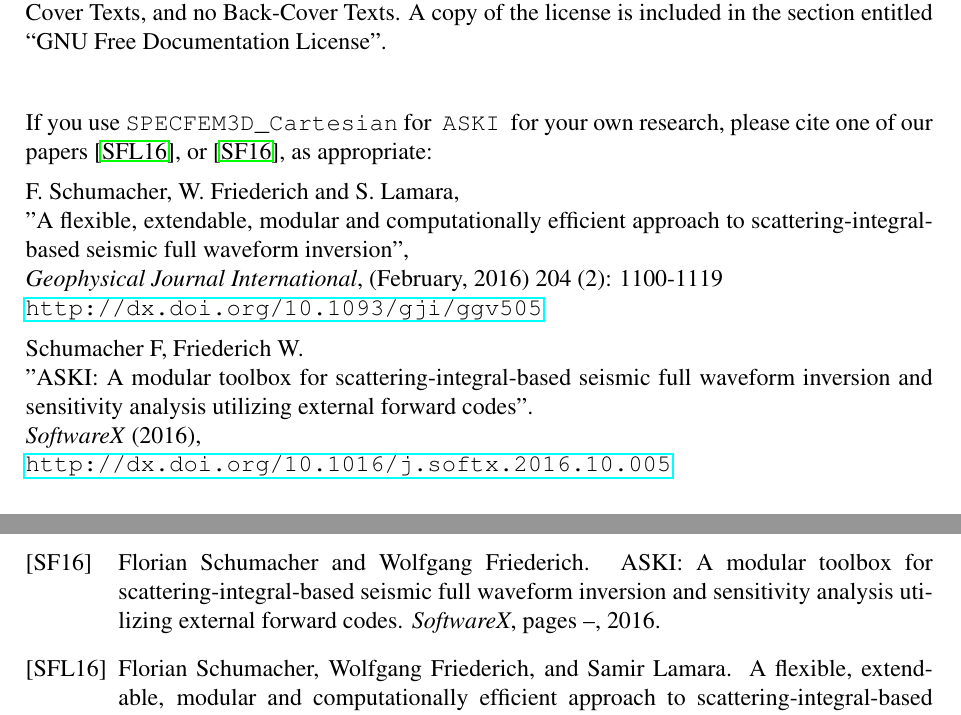
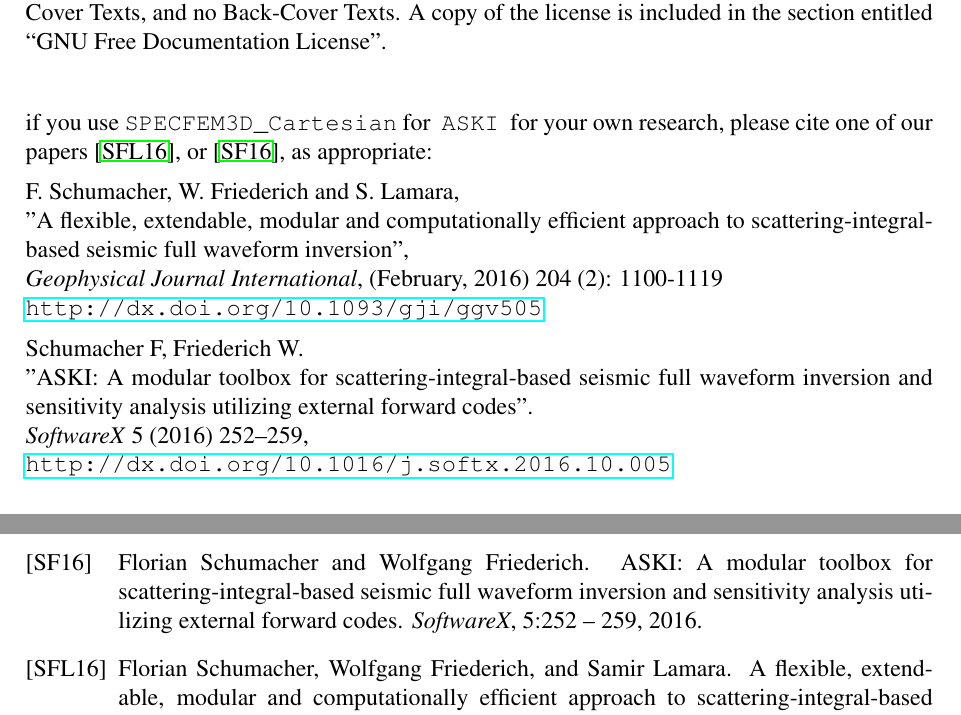
Before and after one commit to seismology-RUB/SPECFEM3D_Cartesian_for_ASKI, a LaTeX document (doc/SPECFEM3D_Cartesian_for_ASKI_manual.tex, which reads doc/bibliography.bib): two parts of pages 1 and 24 of 34, joined at a grey line, cut so that both start at the same text. Compiled offline with pdfLaTeX.

Commit message:
SoftX paper: volume number and pages available now

```diff
--- a/doc/SPECFEM3D_Cartesian_for_ASKI_manual.tex
+++ b/doc/SPECFEM3D_Cartesian_for_ASKI_manual.tex
@@ -151,7 +151,7 @@ Free Documentation License''.
 
 \vspace{0.7cm}
 
-If you use \lcode{SPECFEM3D_Cartesian} for \ASKI{} for your own research, please cite
+if you use \lcode{SPECFEM3D_Cartesian} for \ASKI{} for your own research, please cite
 one of our papers \cite{Schumacher16}, or \cite{Schumacher16b}, as appropriate:
 
 F.\ Schumacher, W.\ Friederich and S.\ Lamara, \\
@@ -164,7 +164,7 @@ inversion", \\
 Schumacher F, Friederich W.\\
 "ASKI: A modular toolbox for scattering-integral-based seismic full waveform
 inversion and sensitivity analysis utilizing external forward codes".\\
-\emph{SoftwareX} (2016),\\
+\emph{SoftwareX} 5 (2016) 252--259,\\
 \url{http://dx.doi.org/10.1016/j.softx.2016.10.005}
 
 \vspace{1em}
--- a/doc/bibliography.bib
+++ b/doc/bibliography.bib
@@ -56,9 +56,9 @@
 @article{Schumacher16b,
 title = "{ASKI}: A modular toolbox for scattering-integral-based seismic full waveform inversion and sensitivity analysis utilizing external forward codes ",
 journal = "SoftwareX ",
-volume = "",
+volume = "5",
 number = "",
-pages = " - ",
+pages = "252 - 259",
 year = "2016",
 note = "",
 issn = "2352-7110",
```
Also changed, not shown: doc/SPECFEM3D_Cartesian_for_ASKI_manual.pdf.
